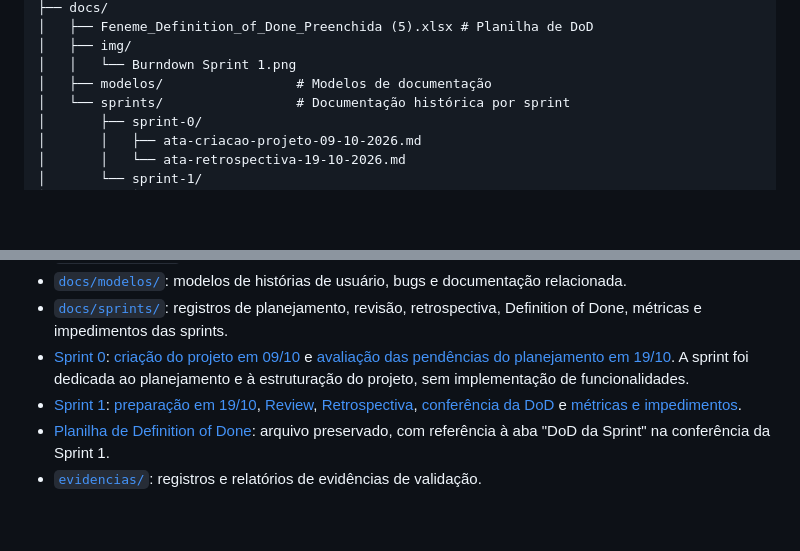
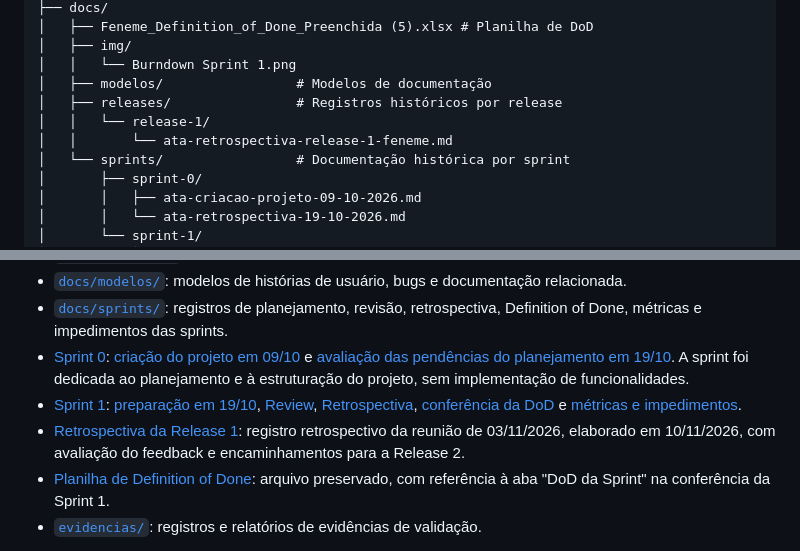
Before and after one commit to moon-byme/feneme-tech, a Markdown page: README.md, 2 parts joined by grey strips. Rendered like a GitHub page; blank space fills up the shorter version.

```diff
--- a/README.md
+++ b/README.md
@@ -194,6 +194,9 @@ feneme-tech/
 │   ├── img/
 │   │   └── Burndown Sprint 1.png
 │   ├── modelos/                 # Modelos de documentação
+│   ├── releases/                # Registros históricos por release
+│   │   └── release-1/
+│   │       └── ata-retrospectiva-release-1-feneme.md
 │   └── sprints/                 # Documentação histórica por sprint
 │       ├── sprint-0/
 │       │   ├── ata-criacao-projeto-09-10-2026.md
@@ -424,6 +427,7 @@ Todos os integrantes podem colaborar com o desenvolvimento, revisão e validaç
 - [`docs/sprints/`](docs/sprints/): registros de planejamento, revisão, retrospectiva, Definition of Done, métricas e impedimentos das sprints.
 - [Sprint 0](docs/sprints/sprint-0/): [criação do projeto em 09/10](docs/sprints/sprint-0/ata-criacao-projeto-09-10-2026.md) e [avaliação das pendências do planejamento em 19/10](docs/sprints/sprint-0/ata-retrospectiva-19-10-2026.md). A sprint foi dedicada ao planejamento e à estruturação do projeto, sem implementação de funcionalidades.
 - [Sprint 1](docs/sprints/sprint-1/): [preparação em 19/10](docs/sprints/sprint-1/ata-planejamento-retrospectiva-sprint-1.md), [Review](docs/sprints/sprint-1/ata-review.md), [Retrospectiva](docs/sprints/sprint-1/ata-retrospectiva.md), [conferência da DoD](docs/sprints/sprint-1/dod-sprint-1.md) e [métricas e impedimentos](docs/sprints/sprint-1/metricas-e-impedimentos.md).
+- [Retrospectiva da Release 1](docs/releases/release-1/ata-retrospectiva-release-1-feneme.md): registro retrospectivo da reunião de 03/11/2026, elaborado em 10/11/2026, com avaliação do feedback e encaminhamentos para a Release 2.
 - [Planilha de Definition of Done](docs/Feneme_Definition_of_Done_Preenchida%20%285%29.xlsx): arquivo preservado, com referência à aba "DoD da Sprint" na conferência da Sprint 1.
 - [`evidencias/`](evidencias/): registros e relatórios de evidências de validação.
 
```
Also changed, not shown: docs/qa/sprint-2-plano-evidencias.md (+25 -6 lines).
